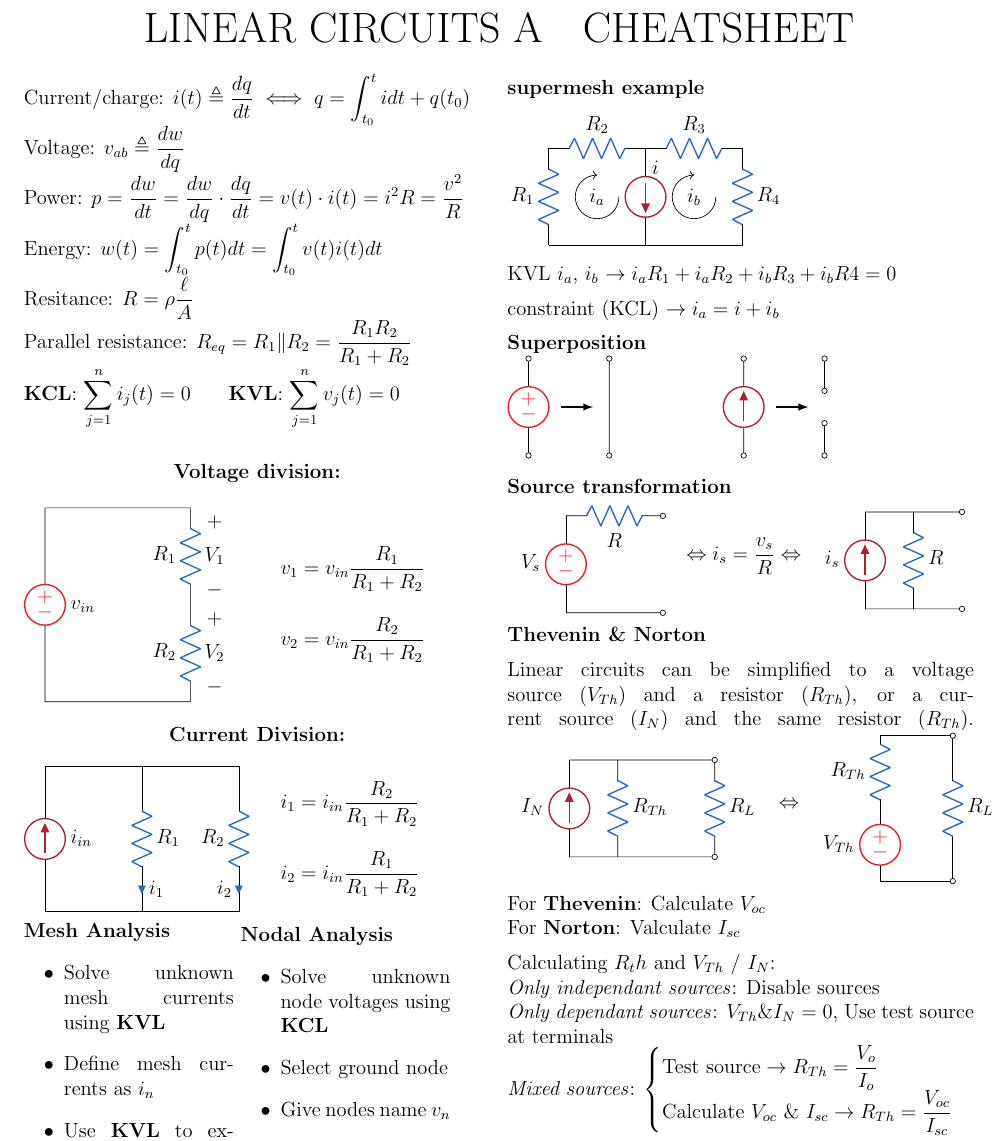
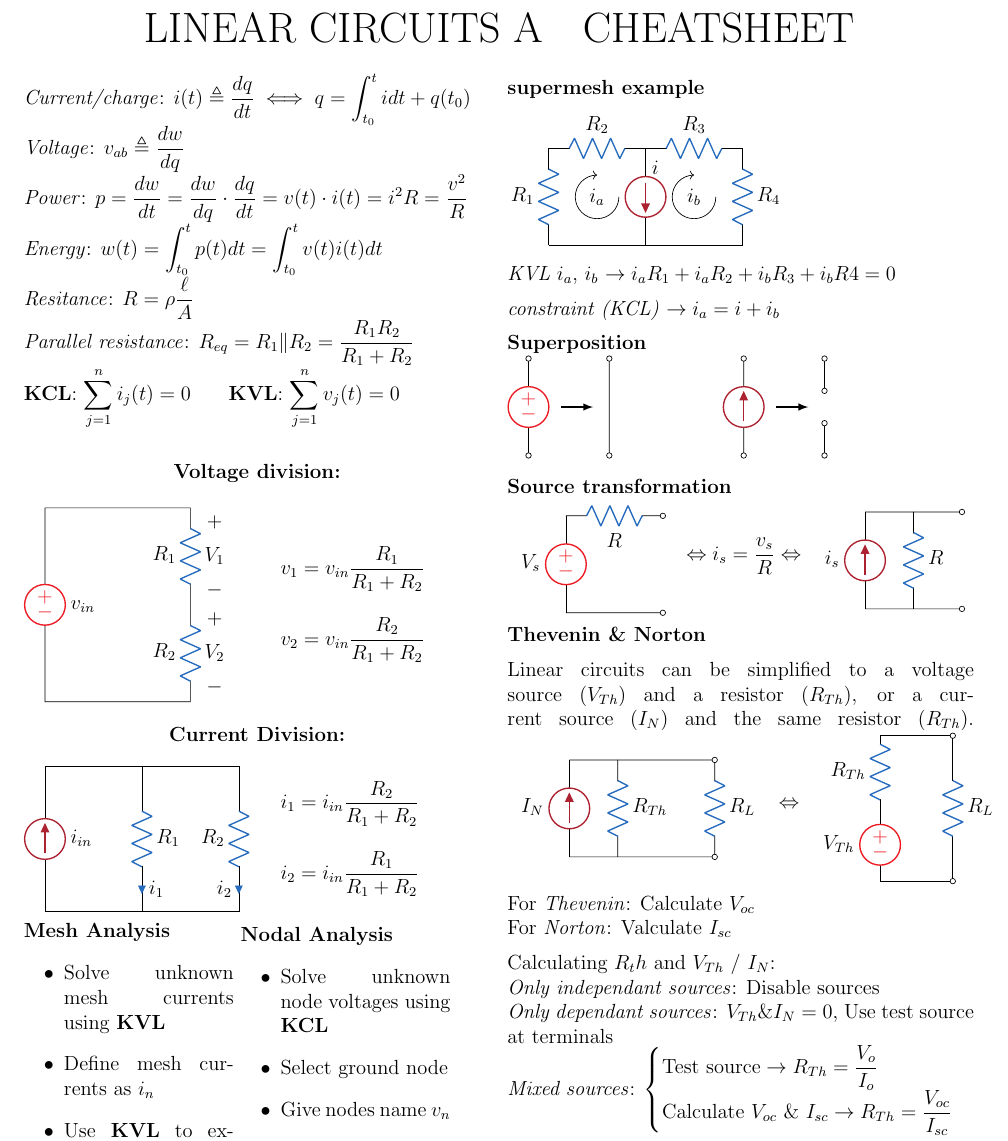
Before and after one commit to simonzweers/lca-cheatsheet, a LaTeX document (main.tex): part of the page, cut so that both start at the same text. Compiled offline with pdfLaTeX.

Commit message:
make some things italic/ fix compiler error

```diff
--- a/main.tex
+++ b/main.tex
@@ -16,12 +16,12 @@
 \end{center}
 \vspace{0.2cm}
 ]
-Current/charge: $\displaystyle i(t) \triangleq \frac{dq}{dt} \iff q=\int_{t_0}^{t}idt + q(t_0)$ \\
-Voltage: $\displaystyle v_{ab} \triangleq \frac{dw}{dq} $ \\
-Power: $\displaystyle p = \frac{dw}{dt} = \frac{dw}{dq}\cdot\frac{dq}{dt} = v(t)\cdot i(t) = i^2R = \frac{v^2}{R} $ \\
-Energy: $\displaystyle w(t) = \int_{t_0}^{t}p(t)dt = \int_{t_0}^{t}v(t)i(t)dt $\\
-Resitance: $\displaystyle R=\rho\frac{\ell}{A} $ \\
-Parallel resistance: $\displaystyle R_{eq} = R_1 \Vert R_2 = \frac{R_1 R_2}{R_1 + R_2} $ \\
+\textit{Current/charge}: $\displaystyle i(t) \triangleq \frac{dq}{dt} \iff q=\int_{t_0}^{t}idt + q(t_0)$ \\
+\textit{Voltage}: $\displaystyle v_{ab} \triangleq \frac{dw}{dq} $ \\
+\textit{Power}: $\displaystyle p = \frac{dw}{dt} = \frac{dw}{dq}\cdot\frac{dq}{dt} = v(t)\cdot i(t) = i^2R = \frac{v^2}{R} $ \\
+\textit{Energy}: $\displaystyle w(t) = \int_{t_0}^{t}p(t)dt = \int_{t_0}^{t}v(t)i(t)dt $\\
+\textit{Resitance}: $\displaystyle R=\rho\frac{\ell}{A} $ \\
+\textit{Parallel resistance}: $\displaystyle R_{eq} = R_1 \Vert R_2 = \frac{R_1 R_2}{R_1 + R_2} $ \\
 {\bfseries KCL}: $\displaystyle \sum_{j=1}^{n} i_j(t) = 0 $ \hspace{0.5cm}
 {\bf KVL}: $\displaystyle \sum_{j=1}^{n} v_j(t) = 0 $ \\
 % \include{circuit1.tex}
@@ -188,17 +188,17 @@ or a current source ($I_{N}$) and the same resistor ($R_{Th}$).
 	\end{circuitikz}
 \end{tabular}
 
-For \textbf{Thevenin}: Calculate $V_{oc}$\\
-For \textbf{Norton}: Valculate $I_{sc}$
+For \textit{Thevenin}: Calculate $V_{oc}$\\
+For \textit{Norton}: Valculate $I_{sc}$
 
 Calculating $R_th$ and $V_{Th}$ / $I_{N}$: \\
 \textit{Only independant sources}: Disable sources \\
 \textit{Only dependant sources}: $V_{Th} \text{\&} I_{N} = 0$, Use test source at terminals \\
 \textit{Mixed sources}:
-\begin{cases}
+$\begin{cases}
 	\text{Test source} \to R_{Th} = \dfrac{V_o}{I_o}\\
 	\text{Calculate $V_{oc}$ \& $I_{sc}$} \to R_{Th} = \dfrac{V_{oc}}{I_{sc}}\\
-\end{cases}
+\end{cases}$
 
 \textit{Using test source}: Either connect $1V$ or $1A$ to terminals.
 
```
Also changed, not shown: main.tex (4 more changed lines).
